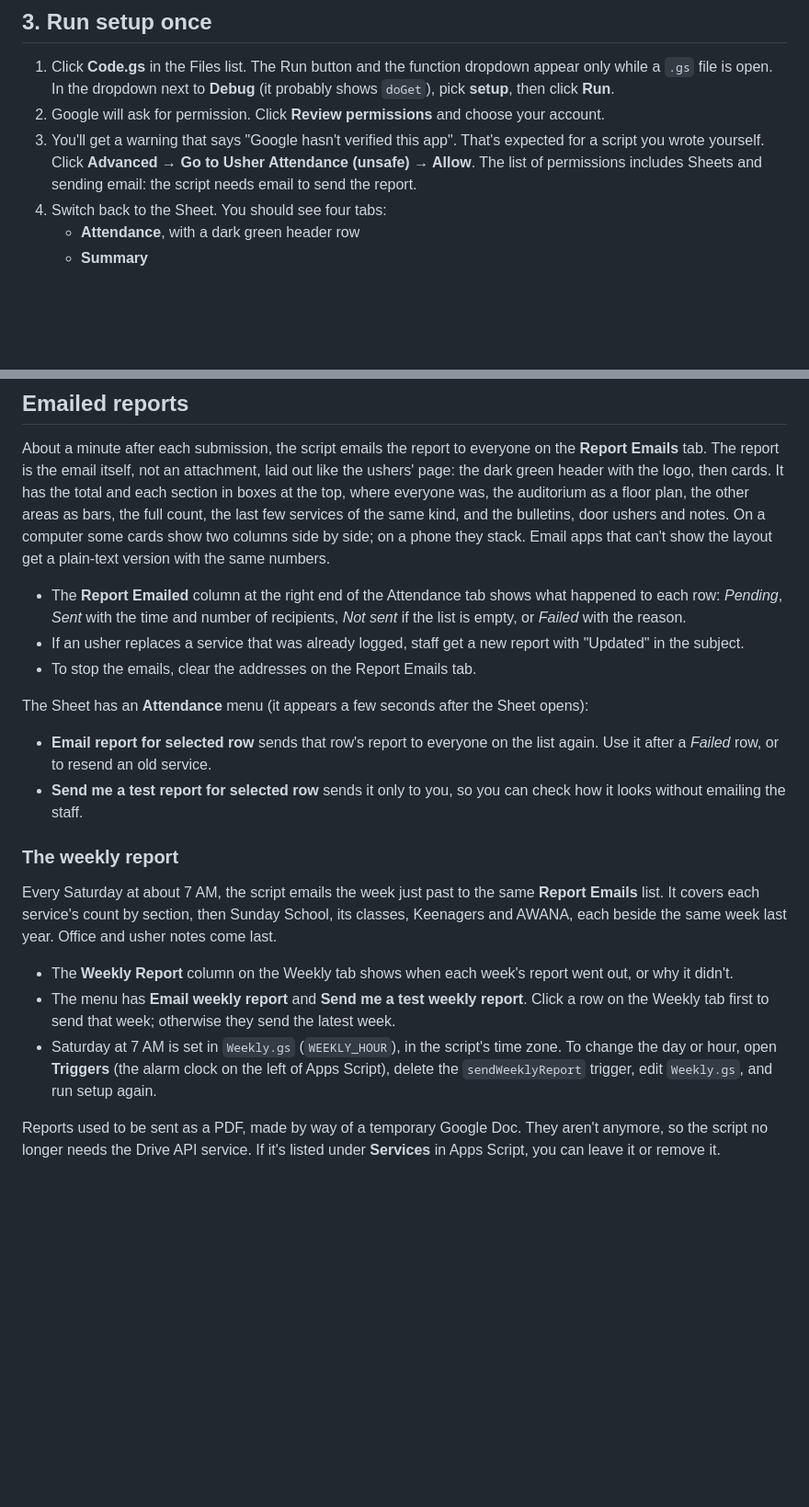
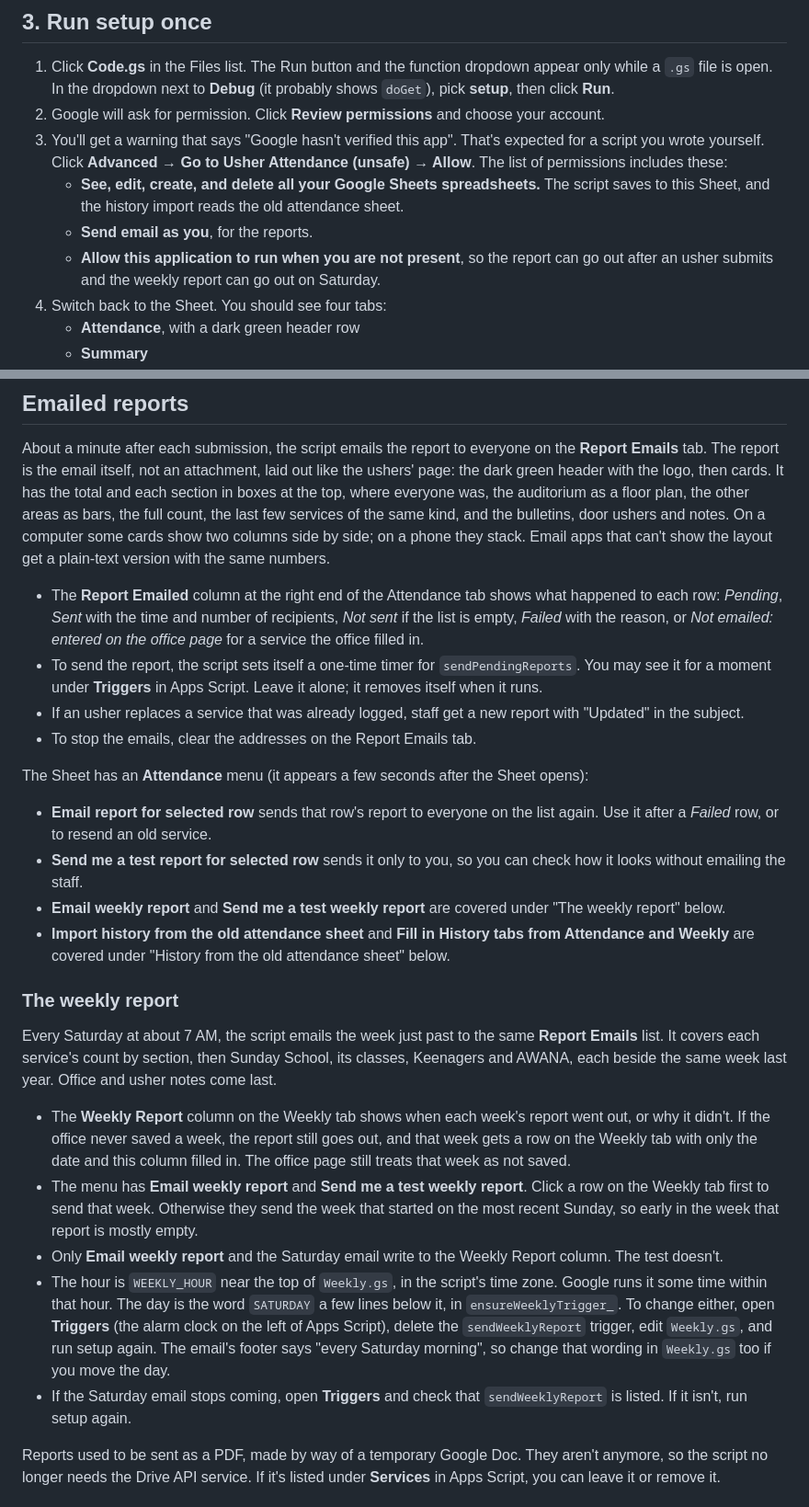
Before and after one commit to davidluttrull/grace-attendance, a Markdown page: SETUP.md, 2 parts joined by grey strips. Shown at 92% size. Drawn GitHub-style; blank space fills up the shorter version.

Commit message:
Docs: bring SETUP up to date with recent features
Co-Authored-By: Claude Opus 5.5 <noreply@anthropic.com>

```diff
--- a/SETUP.md
+++ b/SETUP.md
@@ -27,7 +27,10 @@ The ushers' page sends its numbers to the script without any Google sign-in. Ush
 
 1. Click **Code.gs** in the Files list. The Run button and the function dropdown appear only while a `.gs` file is open. In the dropdown next to **Debug** (it probably shows `doGet`), pick **setup**, then click **Run**.
 2. Google will ask for permission. Click **Review permissions** and choose your account.
-3. You'll get a warning that says "Google hasn't verified this app". That's expected for a script you wrote yourself. Click **Advanced → Go to Usher Attendance (unsafe) → Allow**. The list of permissions includes Sheets and sending email: the script needs email to send the report.
+3. You'll get a warning that says "Google hasn't verified this app". That's expected for a script you wrote yourself. Click **Advanced → Go to Usher Attendance (unsafe) → Allow**. The list of permissions includes these:
+   - **See, edit, create, and delete all your Google Sheets spreadsheets.** The script saves to this Sheet, and the history import reads the old attendance sheet.
+   - **Send email as you**, for the reports.
+   - **Allow this application to run when you are not present**, so the report can go out after an usher submits and the weekly report can go out on Saturday.
 4. Switch back to the Sheet. You should see four tabs:
    - **Attendance**, with a dark green header row
    - **Summary**
@@ -96,7 +102,8 @@ The office code is **OFFICE_CODE** in the same list, and it changes the same way
 
 About a minute after each submission, the script emails the report to everyone on the **Report Emails** tab. The report is the email itself, not an attachment, laid out like the ushers' page: the dark green header with the logo, then cards. It has the total and each section in boxes at the top, where everyone was, the auditorium as a floor plan, the other areas as bars, the full count, the last few services of the same kind, and the bulletins, door ushers and notes. On a computer some cards show two columns side by side; on a phone they stack. Email apps that can't show the layout get a plain-text version with the same numbers.
 
-- The **Report Emailed** column at the right end of the Attendance tab shows what happened to each row: *Pending*, *Sent* with the time and number of recipients, *Not sent* if the list is empty, or *Failed* with the reason.
+- The **Report Emailed** column at the right end of the Attendance tab shows what happened to each row: *Pending*, *Sent* with the time and number of recipients, *Not sent* if the list is empty, *Failed* with the reason, or *Not emailed: entered on the office page* for a service the office filled in.
+- To send the report, the script sets itself a one-time timer for `sendPendingReports`. You may see it for a moment under **Triggers** in Apps Script. Leave it alone; it removes itself when it runs.
 - If an usher replaces a service that was already logged, staff get a new report with "Updated" in the subject.
 - To stop the emails, clear the addresses on the Report Emails tab.
 
@@ -104,14 +111,18 @@ The Sheet has an **Attendance** menu (it appears a few seconds after the Sheet o
 
 - **Email report for selected row** sends that row's report to everyone on the list again. Use it after a *Failed* row, or to resend an old service.
 - **Send me a test report for selected row** sends it only to you, so you can check how it looks without emailing the staff.
+- **Email weekly report** and **Send me a test weekly report** are covered under "The weekly report" below.
+- **Import history from the old attendance sheet** and **Fill in History tabs from Attendance and Weekly** are covered under "History from the old attendance sheet" below.
 
 ### The weekly report
 
 Every Saturday at about 7 AM, the script emails the week just past to the same **Report Emails** list. It covers each service's count by section, then Sunday School, its classes, Keenagers and AWANA, each beside the same week last year. Office and usher notes come last.
 
-- The **Weekly Report** column on the Weekly tab shows when each week's report went out, or why it didn't.
-- The menu has **Email weekly report** and **Send me a test weekly report**. Click a row on the Weekly tab first to send that week; otherwise they send the latest week.
-- Saturday at 7 AM is set in `Weekly.gs` (`WEEKLY_HOUR`), in the script's time zone. To change the day or hour, open **Triggers** (the alarm clock on the left of Apps Script), delete the `sendWeeklyReport` trigger, edit `Weekly.gs`, and run setup again.
+- The **Weekly Report** column on the Weekly tab shows when each week's report went out, or why it didn't. If the office never saved a week, the report still goes out, and that week gets a row on the Weekly tab with only the date and this column filled in. The office page still treats that week as not saved.
+- The menu has **Email weekly report** and **Send me a test weekly report**. Click a row on the Weekly tab first to send that week. Otherwise they send the week that started on the most recent Sunday, so early in the week that report is mostly empty.
+- Only **Email weekly report** and the Saturday email write to the Weekly Report column. The test doesn't.
+- The hour is `WEEKLY_HOUR` near the top of `Weekly.gs`, in the script's time zone. Google runs it some time within that hour. The day is the word `SATURDAY` a few lines below it, in `ensureWeeklyTrigger_`. To change either, open **Triggers** (the alarm clock on the left of Apps Script), delete the `sendWeeklyReport` trigger, edit `Weekly.gs`, and run setup again. The email's footer says "every Saturday morning", so change that wording in `Weekly.gs` too if you move the day.
+- If the Saturday email stops coming, open **Triggers** and check that `sendWeeklyReport` is listed. If it isn't, run setup again.
 
 Reports used to be sent as a PDF, made by way of a temporary Google Doc. They aren't anymore, so the script no longer needs the Drive API service. If it's listed under **Services** in Apps Script, you can leave it or remove it.
 
```
Also changed, not shown: other parts of SETUP.md (+16 -4 lines).
